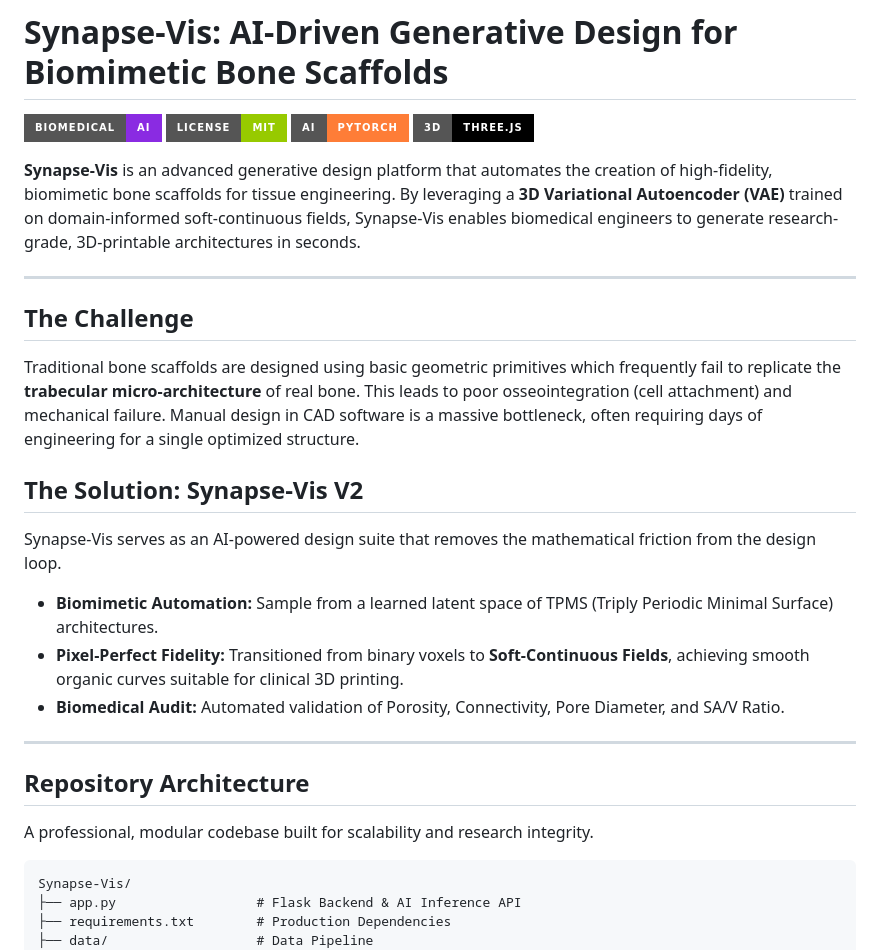
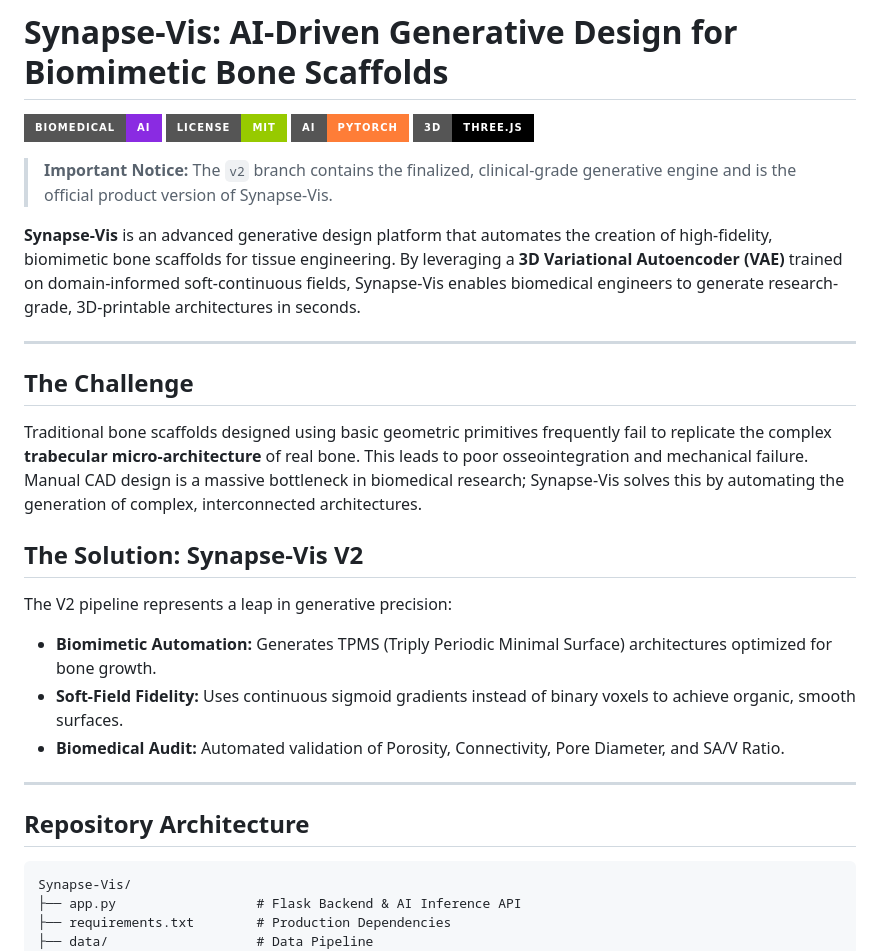
Before and after one commit to Tanishi1/Synapse-Vis, a Markdown page: README.md, the part around one of its changes. Rendered like a GitHub page; badges without logos.

````diff
--- a/README.md
+++ b/README.md
@@ -5,24 +5,24 @@
 ![Tech: PyTorch](https://img.shields.io/badge/AI-PyTorch-orange?style=for-the-badge)
 ![Tech: Three.js](https://img.shields.io/badge/3D-Three.js-black?style=for-the-badge)
 
+> **Important Notice:** The `v2` branch contains the finalized, clinical-grade generative engine and is the official product version of Synapse-Vis.
+
 **Synapse-Vis** is an advanced generative design platform that automates the creation of high-fidelity, biomimetic bone scaffolds for tissue engineering. By leveraging a **3D Variational Autoencoder (VAE)** trained on domain-informed soft-continuous fields, Synapse-Vis enables biomedical engineers to generate research-grade, 3D-printable architectures in seconds.
 
 ---
 
 ## The Challenge
-Traditional bone scaffolds are designed using basic geometric primitives which frequently fail to replicate the **trabecular micro-architecture** of real bone. This leads to poor osseointegration (cell attachment) and mechanical failure. Manual design in CAD software is a massive bottleneck, often requiring days of engineering for a single optimized structure.
+Traditional bone scaffolds designed using basic geometric primitives frequently fail to replicate the complex **trabecular micro-architecture** of real bone. This leads to poor osseointegration and mechanical failure. Manual CAD design is a massive bottleneck in biomedical research; Synapse-Vis solves this by automating the generation of complex, interconnected architectures.
 
 ## The Solution: Synapse-Vis V2
-Synapse-Vis serves as an AI-powered design suite that removes the mathematical friction from the design loop.
-*   **Biomimetic Automation:** Sample from a learned latent space of TPMS (Triply Periodic Minimal Surface) architectures.
-*   **Pixel-Perfect Fidelity:** Transitioned from binary voxels to **Soft-Continuous Fields**, achieving smooth organic curves suitable for clinical 3D printing.
+The V2 pipeline represents a leap in generative precision:
+*   **Biomimetic Automation:** Generates TPMS (Triply Periodic Minimal Surface) architectures optimized for bone growth.
+*   **Soft-Field Fidelity:** Uses continuous sigmoid gradients instead of binary voxels to achieve organic, smooth surfaces.
 *   **Biomedical Audit:** Automated validation of Porosity, Connectivity, Pore Diameter, and SA/V Ratio.
 
 ---
 
 ## Repository Architecture
-A professional, modular codebase built for scalability and research integrity.
-
 ```text
 Synapse-Vis/
 ├── app.py                  # Flask Backend & AI Inference API
````
Also changed, not shown: other parts of README.md (+36 -26 lines).
